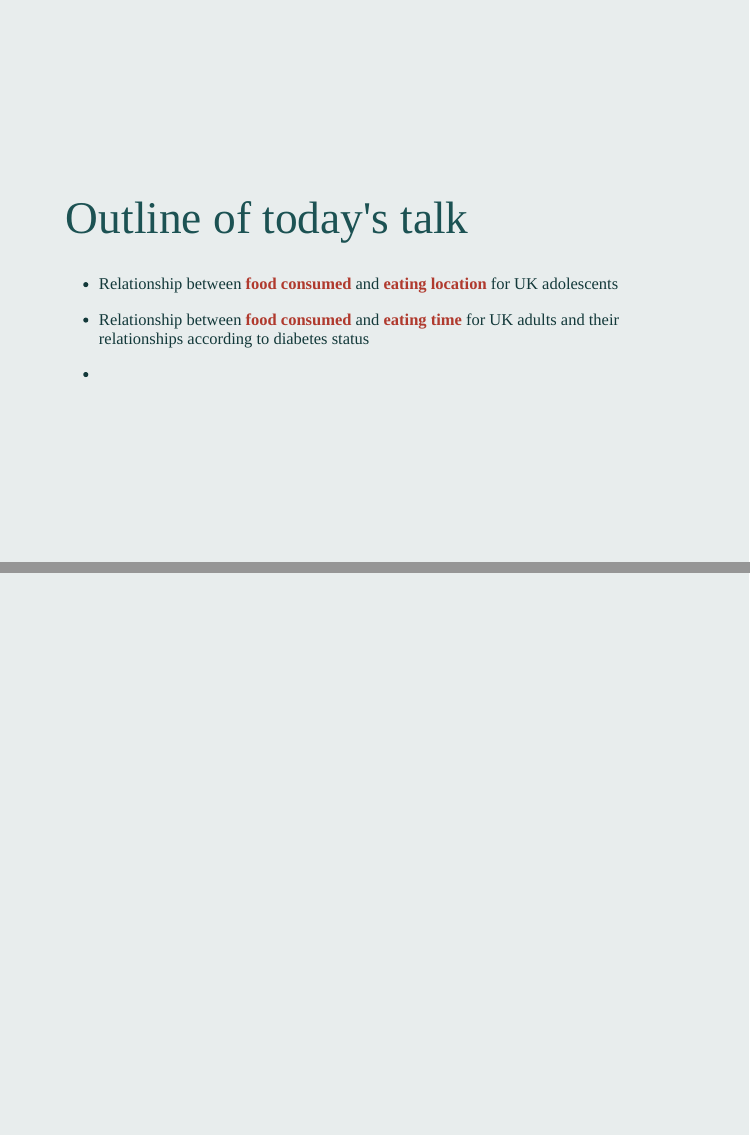
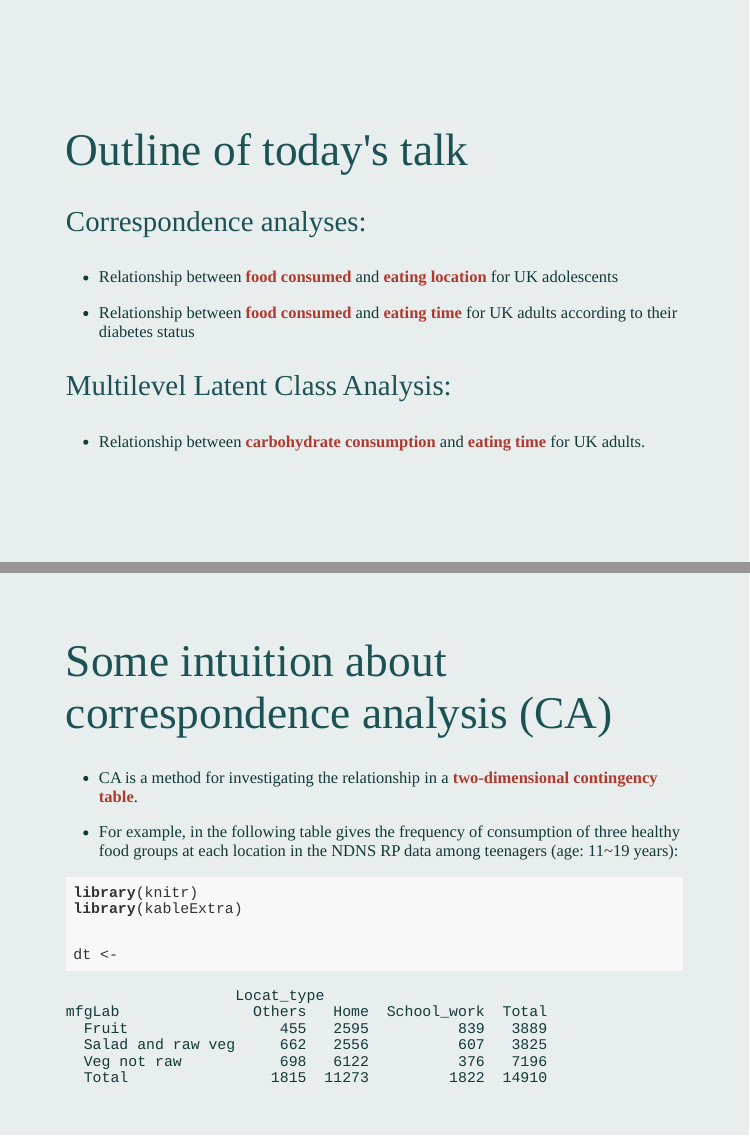
Before and after one commit to winterwang/ekikon-NDNSRP, an R Markdown document (index.Rmd): pages 2 and 3 of 3, joined at a grey line. The pictures show the slides in the output file index.html that the author committed with the source; the slides are laid out offline by our stand-in for remark.js, each with all of its steps uncovered, in fonts that may differ from those the slides ask for, and without slide numbers, shadows or browser add-ons.

Commit message:
insertable

````diff
--- a/index.Rmd
+++ b/index.Rmd
@@ -37,12 +37,45 @@ class: middle
 # Outline of today's talk
 
 --
+### Correspondence analyses:
+
+
 - Relationship between **food consumed** and **eating location** for UK adolescents
 
---
-- Relationship between **food consumed** and **eating time** for UK adults and their relationships according to diabetes status
+
+- Relationship between **food consumed** and **eating time** for UK adults according to their diabetes status
 
 --
--
+
+### Multilevel Latent Class Analysis:
+
+- Relationship between **carbohydrate consumption** and **eating time** for UK adults.
 
 ---
+class: middle
+
+# Some intuition about correspondence analysis  (CA)
+
+--
+- CA is a method for investigating the relationship in a **two-dimensional contingency table**.
+
+- For example, in the following table gives the frequency of consumption of three healthy food groups at each location in the NDNS RP data among teenagers (age: 11~19 years):
+
+```{r eval = F}
+library(knitr)
+library(kableExtra)
+
+
+dt <-
+```
+
+
+
+```
+                   Locat_type
+mfgLab               Others   Home  School_work  Total
+  Fruit                 455   2595          839   3889
+  Salad and raw veg     662   2556          607   3825
+  Veg not raw           698   6122          376   7196
+  Total                1815  11273         1822  14910
+```
````
Also changed, not shown: img/CAbook.jpg (added), index.html.
